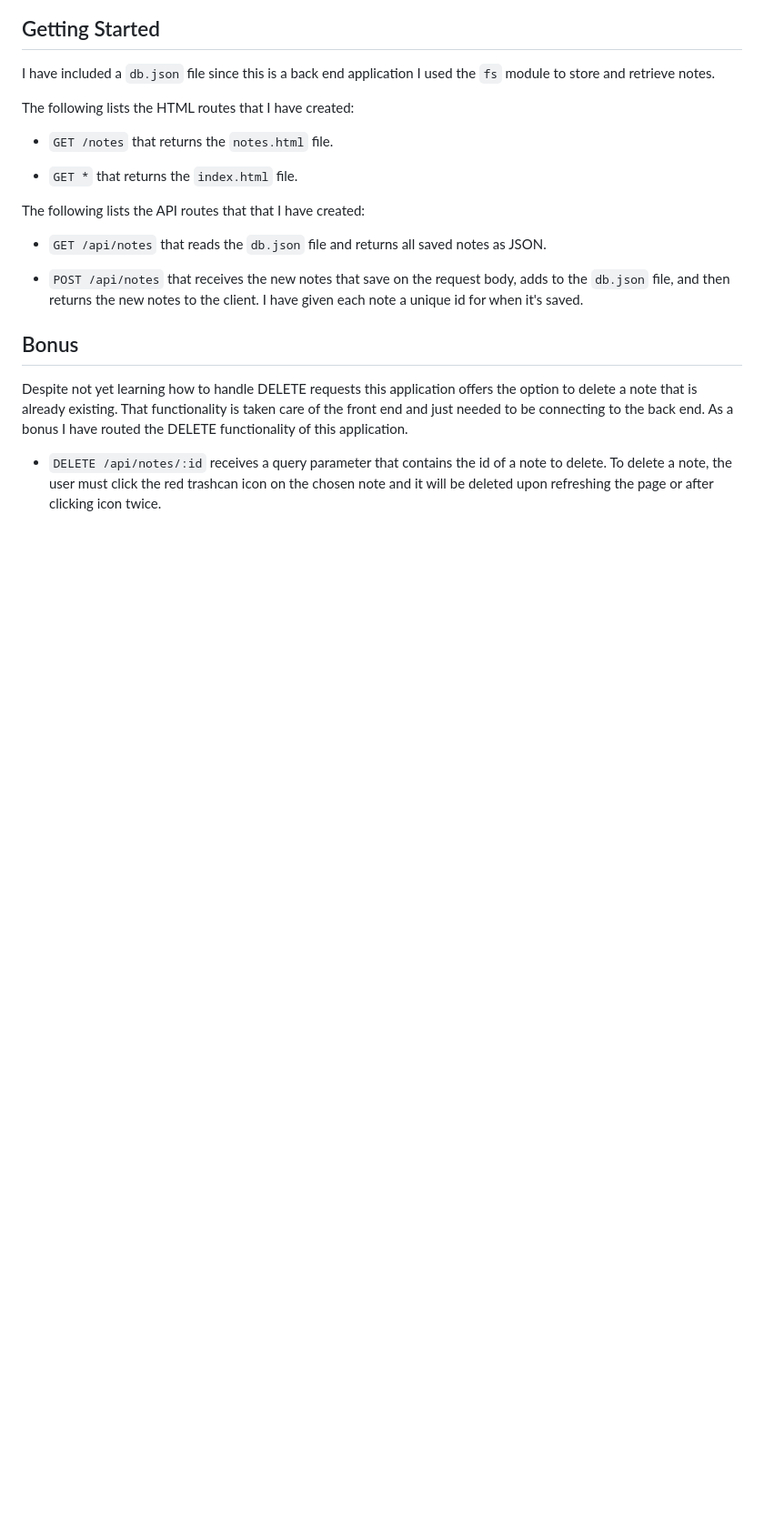
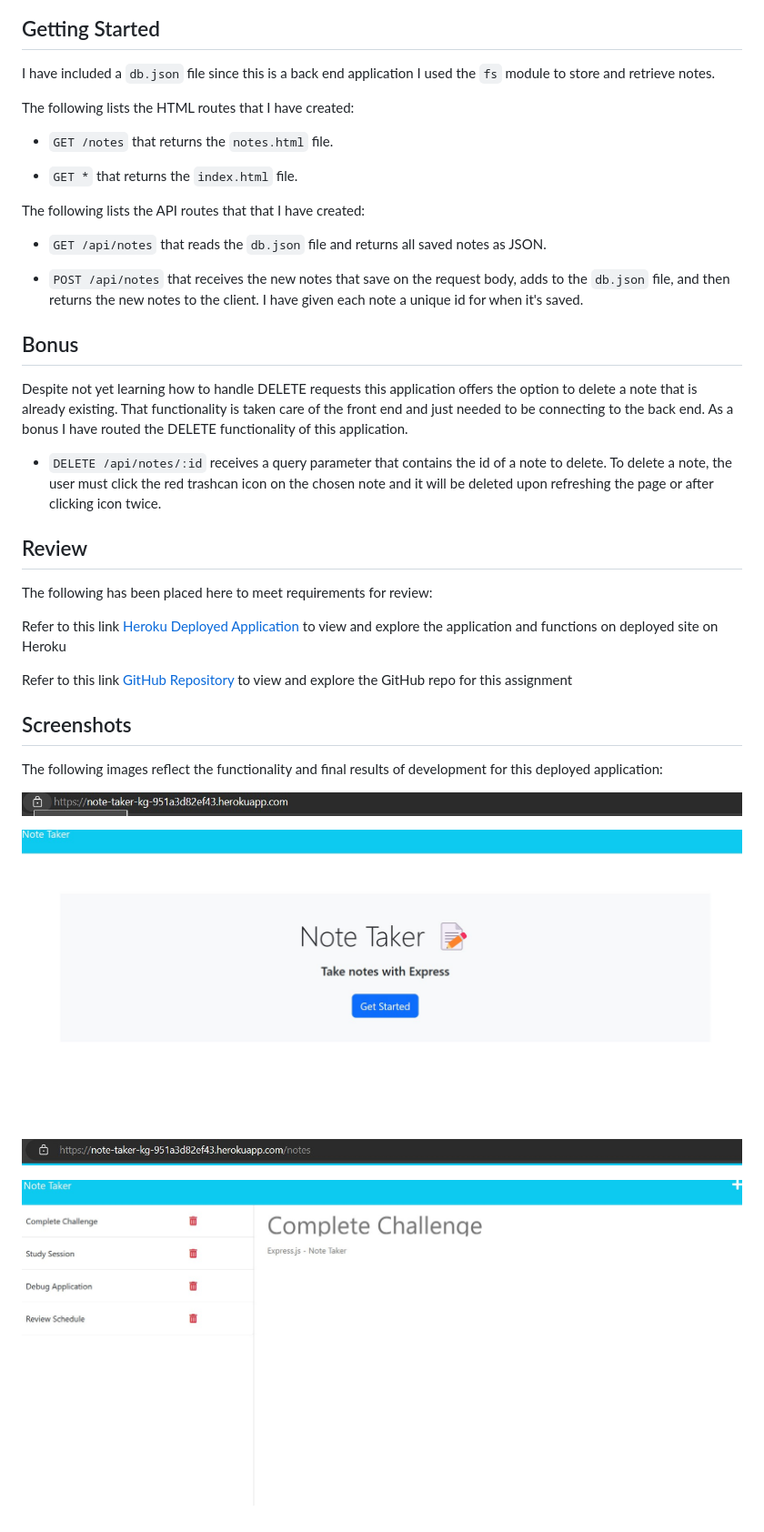
Before and after one commit to TheKhalidGibson/NoteTaker, a Markdown page: README.md, the part around the change. Shown at 91% size. Drawn GitHub-style; blank space fills up the shorter version.

Commit message:
added screenshots and review section

```diff
--- a/README.md
+++ b/README.md
@@ -60,4 +60,24 @@ Despite not yet learning how to handle DELETE requests this application offers t
 
 * `DELETE /api/notes/:id` receives a query parameter that contains the id of a note to delete. To delete a note, the user must click the red trashcan icon on the chosen note and it will be deleted upon refreshing the page or after clicking icon twice.
 
-##
+## Review
+
+The following has been placed here to meet requirements for review:
+
+
+Refer to this link [Heroku Deployed Application](https://note-taker-kg-951a3d82ef43.herokuapp.com/) to view and explore the application and functions on deployed site on Heroku
+
+Refer to this link [GitHub Repository](https://github.com/TheKhalidGibson/NoteTaker) to view and explore the GitHub repo for this assignment
+
+
+## Screenshots
+
+The following images reflect the functionality and final results of development for this deployed application:
+
+![Image showing the URL where the deployed application landing page can be found](image-4.png)
+
+![Image showing a landing page for a note taker application](image-1.png)
+
+![Image showing the URL where the deployed application can be found](image-3.png)
+
+![Image showing a note taker application with stored data](image-2.png)
```
